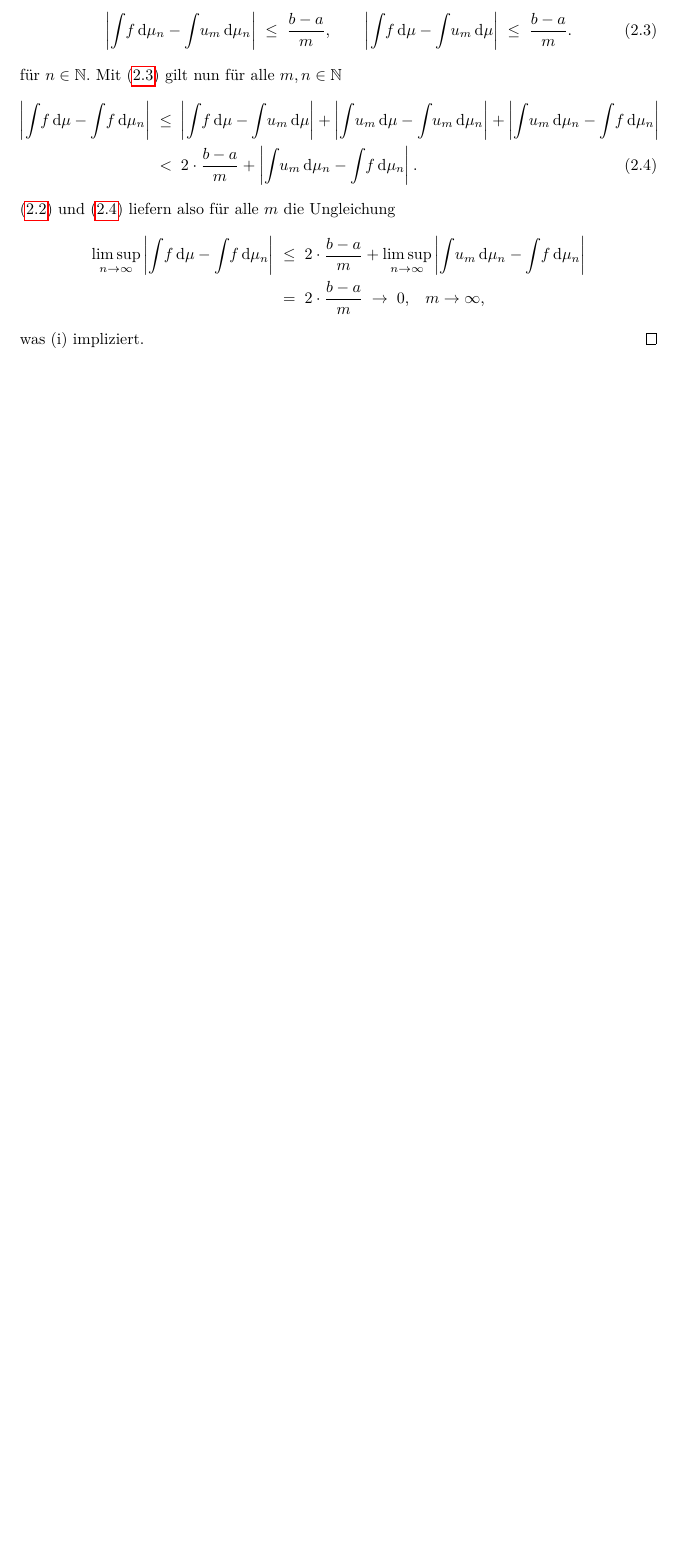
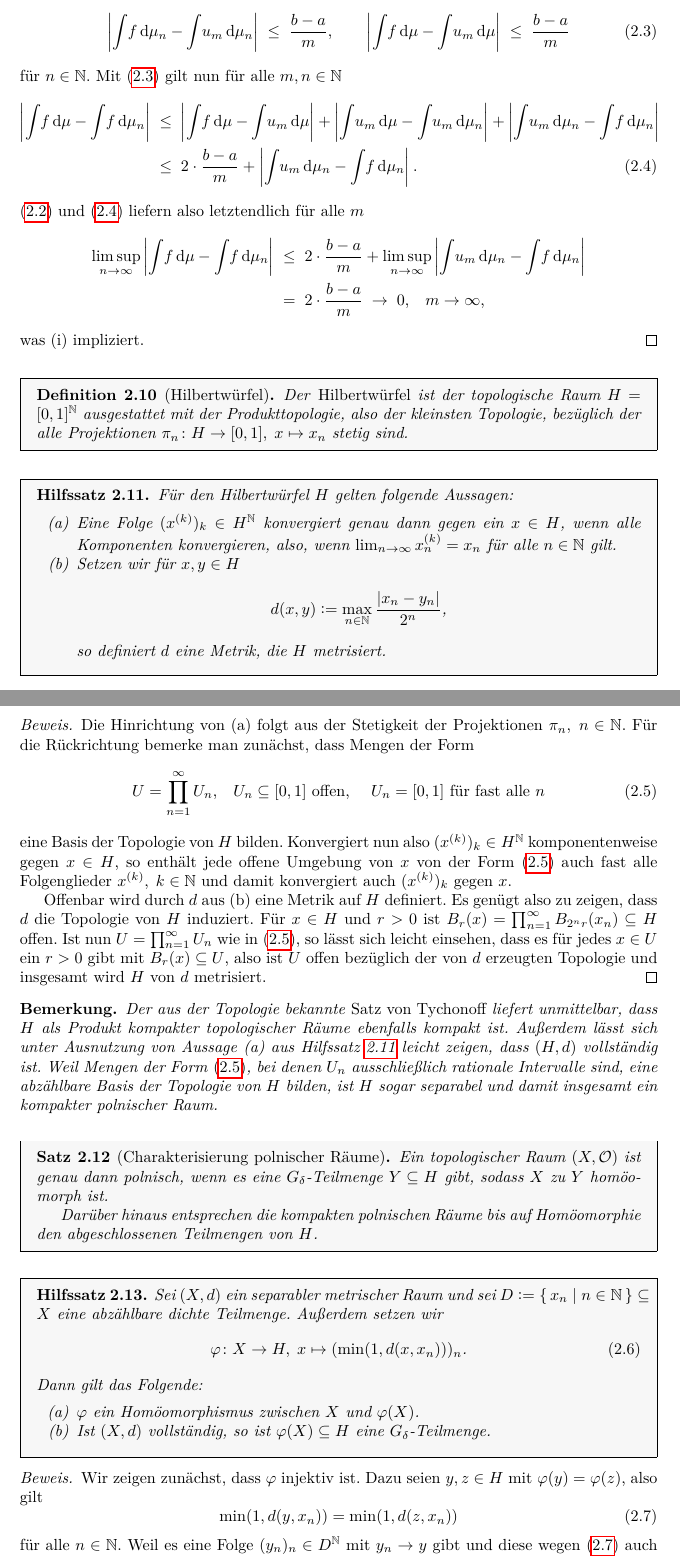
Before and after one commit to dan1elherbst/KIT-Bachelor-Thesis, a LaTeX document (main/main.tex, which reads content/grundlagen.tex, style/style.tex): part of page 8 of 10 before the commit and two parts of pages 8 and 9 of 12 after it, the two joined at a grey line, cut so that both start at the same text, the shorter picture padded with empty space. Compiled offline with pdfLaTeX.

Commit message:
Add first part of Hilbert cube discussion

```diff
--- a/content/grundlagen.tex
+++ b/content/grundlagen.tex
@@ -292,9 +291,9 @@
 			\left| \measureint{}{f}{\mu} - \measureint{}{u_m}{\mu} \right| +
 			\left| \measureint{}{u_m}{\mu} - \measureint{}{u_m}{\mu_n} \right| +
 			\left| \measureint{}{u_m}{\mu_n} - \measureint{}{f}{\mu_n} \right| \\
-			&< \; 2 \cdot \frac{b-a}{m} + \left| \measureint{}{u_m}{\mu_n} - \measureint{}{f}{\mu_n} \right| \label{eq:2.4} \tag{2.4}\text{.}
+			&\leq \; 2 \cdot \frac{b-a}{m} + \left| \measureint{}{u_m}{\mu_n} - \measureint{}{f}{\mu_n} \right| \label{eq:2.4} \tag{2.4}\text{.}
 		\end{align*}
-		\eqref{eq:2.2} und \eqref{eq:2.4} liefern also für alle $m$ die Ungleichung
+		\eqref{eq:2.2} und \eqref{eq:2.4} liefern also letztendlich für alle $m$
 		\begin{align*}
 			\limsup_{n \to \infty} \left| \measureint{}{f}{\mu} - \measureint{}{f}{\mu_n} \right|
 			\; &\leq \; 2 \cdot \frac{b-a}{m} + \limsup_{n \to \infty} \left| \measureint{}{u_m}{\mu_n} - \measureint{}{f}{\mu_n} \right| \\
@@ -303,3 +302,54 @@
 		was (i) impliziert.
 	\end{proof}
 
+	\begin{Definition}[Hilbertwürfel]
+		Der \emph{Hilbertwürfel} ist der topologische Raum $H = [0, 1]^\N$ ausgestattet mit der Produkttopologie, also der kleinsten Topologie, bezüglich der alle Projektionen $\fctmap{\pi_n}{H}{[0, 1]}{x}{x_n}$ stetig sind.
+	\end{Definition}
+
+	\begin{Hilfssatz}
+		\label{lem:hilbertcube}
+		Für den Hilbertwürfel $H$ gelten folgende Aussagen:
+		\begin{enumeratethm}
+			\item Eine Folge $(x^{(k)})_k \in H^\N$ konvergiert genau dann gegen ein $x \in H$, wenn alle Komponenten konvergieren, also, wenn
+			$\lim_{n \to \infty} x_n^{(k)} = x_n$ für alle $n \in \N$ gilt.
+			\item Setzen wir für $x, y \in H$
+			$$d(x, y) \defby \max_{n \in \N} \frac{|x_n - y_n|}{2^n} \text{,}$$
+			so definiert $d$ eine Metrik, die $H$ metrisiert.
+		\end{enumeratethm}
+	\end{Hilfssatz}
+
+	\begin{proof}
+		Die Hinrichtung von (a) folgt aus der Stetigkeit der Projektionen $\pi_n, \; n \in \N$. Für die Rückrichtung bemerke man zunächst, dass Mengen der Form
+		\[U = \prod_{n=1}^{\infty} U_n\text{,} \quad U_n \subseteq [0, 1] \text{ offen, } \quad U_n = [0, 1] \text{ für fast alle } n \label{eq:2.5} \tag{2.5}\]
+		eine Basis der Topologie von $H$ bilden.
+		Konvergiert nun also $(x^{(k)})_k \in H^\N$ komponentenweise gegen $x \in H$, so enthält jede offene Umgebung von $x$ von der Form \eqref{eq:2.5} auch fast alle Folgenglieder $x^{(k)}, \; k \in \N$ und damit konvergiert auch $(x^{(k)})_k$ gegen $x$.
+
+		Offenbar wird durch $d$ aus (b) eine Metrik auf $H$ definiert. Es genügt also zu zeigen, dass $d$ die Topologie von $H$ induziert.
+		Für $x \in H$ und $r > 0$ ist $B_r(x) = \prod_{n=1}^{\infty} B_{2^n r}(x_n) \subseteq H$ offen. Ist nun $U = \prod_{n=1}^{\infty} U_n$ wie in \eqref{eq:2.5}, so lässt sich leicht einsehen, dass es für jedes $x \in U$ ein $r > 0$ gibt mit $B_r(x) \subseteq U$, also ist $U$ offen bezüglich der von $d$ erzeugten Topologie und insgesamt wird $H$ von $d$ metrisiert.
+	\end{proof}
+
+	\begin{Bemerkung}
+		Der aus der Topologie bekannte \emph{Satz von Tychonoff} liefert unmittelbar, dass $H$ als Produkt kompakter topologischer Räume ebenfalls kompakt ist.
+		Außerdem lässt sich unter Ausnutzung von Aussage (a) aus Hilfssatz~\ref{lem:hilbertcube} leicht zeigen, dass $(H, d)$ vollständig ist. Weil Mengen der Form \eqref{eq:2.5}, bei denen $U_n$ ausschließlich rationale Intervalle sind, eine abzählbare Basis der Topologie von $H$ bilden, ist $H$ sogar separabel und damit insgesamt ein kompakter polnischer Raum.
+	\end{Bemerkung}
+
+	\begin{Satz}[Charakterisierung polnischer Räume]
+		Ein topologischer Raum $(X, \mathcal{O})$ ist genau dann polnisch, wenn es eine $G_\delta$-Teilmenge $Y \subseteq H$ gibt, sodass $X$ zu $Y$ homöomorph ist.
+
+		Darüber hinaus entsprechen die kompakten polnischen Räume bis auf Homöomorphie den abgeschlossenen Teilmengen von $H$.
+	\end{Satz}
+
+	\begin{Hilfssatz}
+		Sei $(X, d)$ ein separabler metrischer Raum und sei $D \defby \setcomp{x_n}{n \in \N} \subseteq X$ eine abzählbare dichte Teilmenge. Außerdem setzen wir
+		\[\fctmap{\varphi}{X}{H}{x}{(\min(1, d(x, x_n)))_n} \text{.} \label{eq:2.6} \tag{2.6}\]
+		Dann gilt das Folgende:
+		\begin{enumeratethm}
+			\item $\varphi$ ein Homöomorphismus zwischen $X$ und $\varphi(X)$.
+			\item Ist $(X, d)$ vollständig, so ist $\varphi(X) \subseteq H$ eine $G_\delta$-Teilmenge.
+		\end{enumeratethm}
+	\end{Hilfssatz}
+
+	\begin{proof}
+		Wir zeigen zunächst, dass $\varphi$ injektiv ist. Dazu seien $y, z \in H$ mit $\varphi(y) = \varphi(z)$, also gilt
+		\[\min(1, d(y, x_n)) = \min(1, d(z, x_n)) \label{eq:2.7} \tag{2.7}\]
+		für alle $n \in \N$. Weil es eine Folge $(y_n)_n \in D^\N$ mit $y_n \to y$ gibt und diese wegen \eqref{eq:2.7} auch gegen $z$ konvergiert, folgt die Gleichheit von $y$ und $z$.
--- a/style/style.tex
+++ b/style/style.tex
@@ -90,6 +90,7 @@
 \newcommand{\setc}[1]{{#1}^\mathsf{c}}
 \newcommand{\convdown}{\downarrow}
 \newcommand{\Probmeasures}[1]{\mathcal{M}_{+,1}(#1)}
+\newcommand{\Bdcontfct}[1]{C_b(#1)}
 \newcommand{\measureintx}[4]{\int_{#1} \, #2 \, #3(\mathrm{d}#4)}
 \newcommand{\measureint}[3]{\int_{#1} \, #2 \, \mathrm{d}#3}
 
```
Also changed, not shown: main/main.pdf, content/grundlagen.tex (31 more changed lines).
